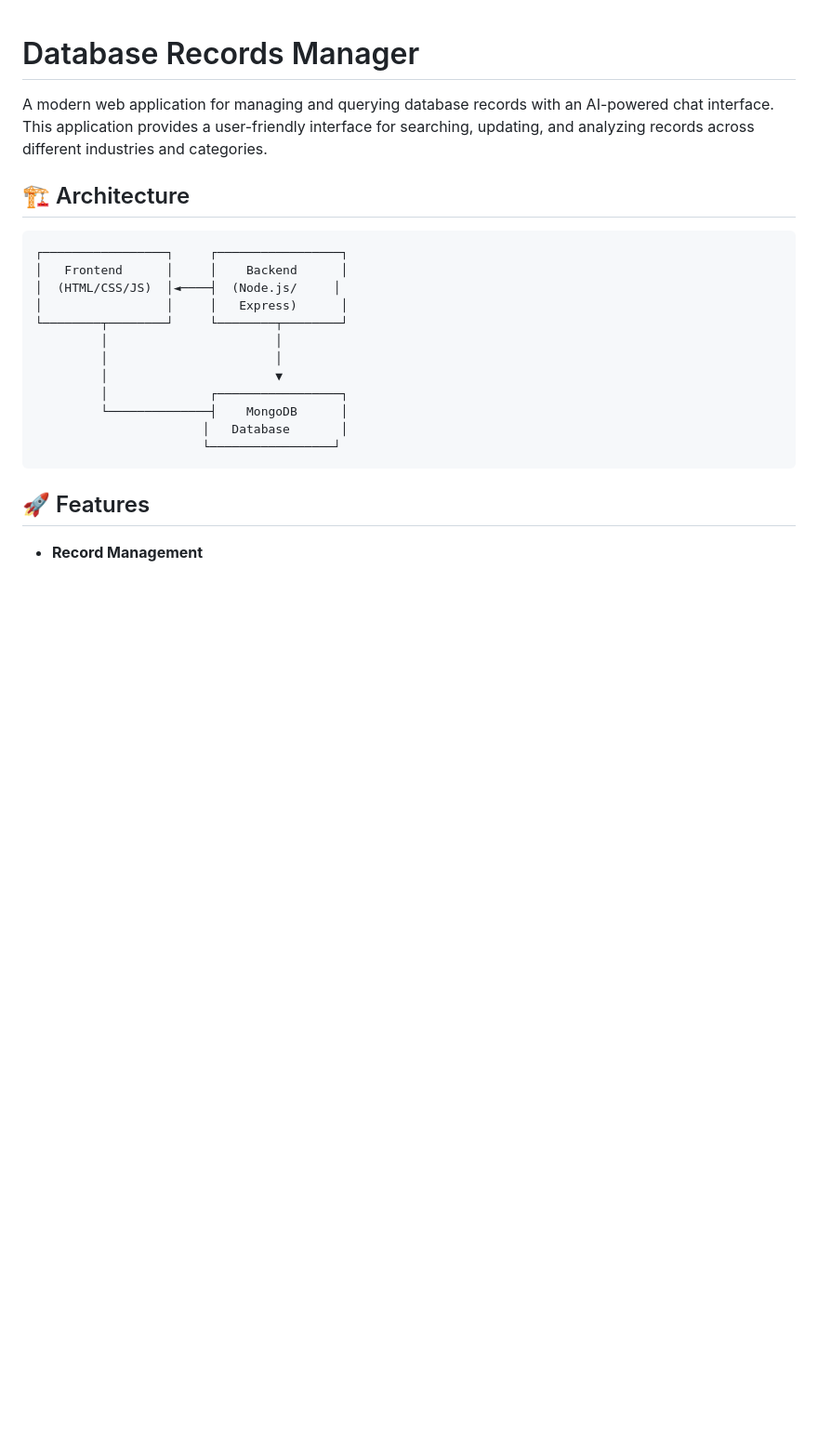
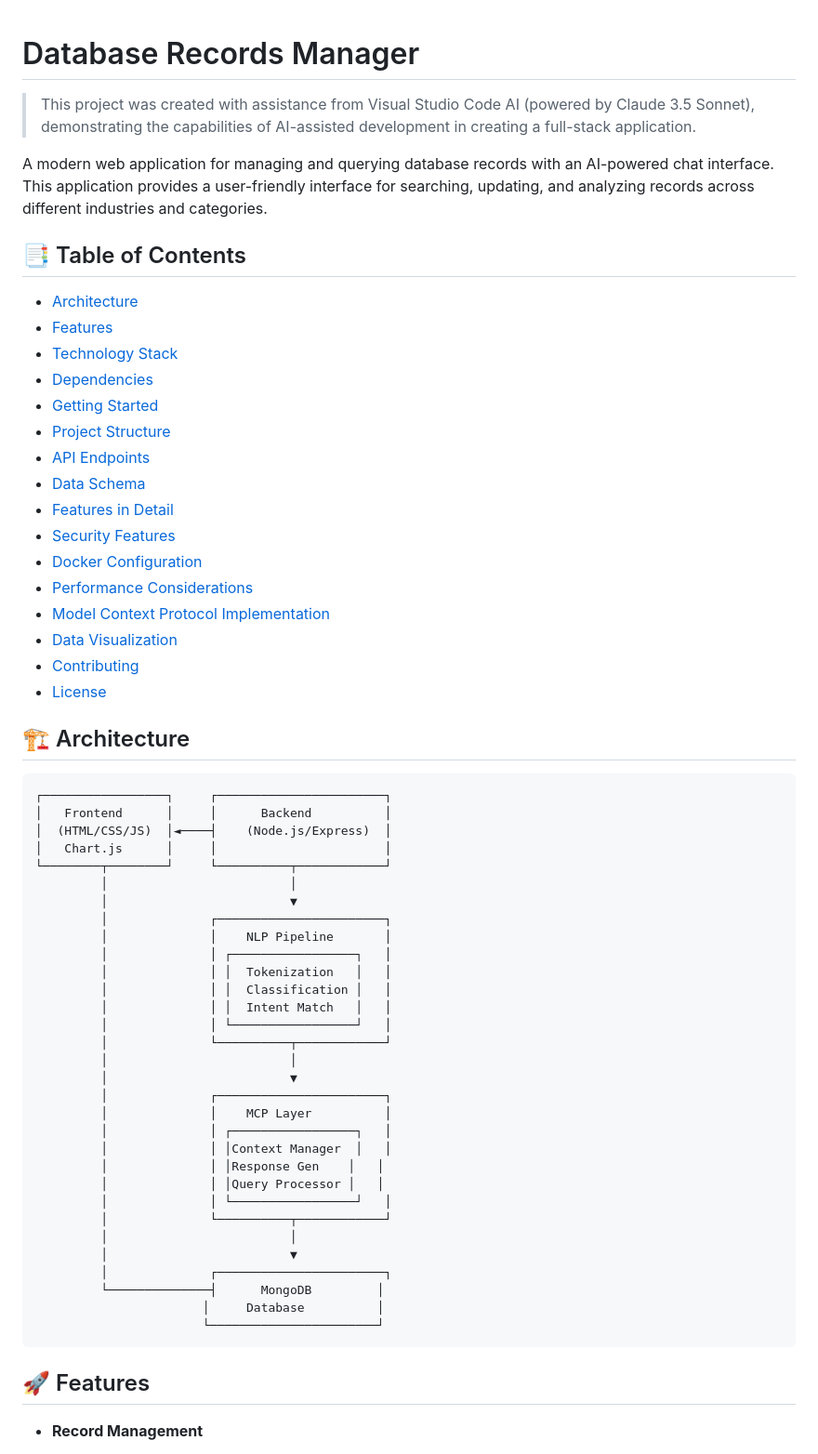
Before and after one commit to aminniktash2010/database-records-manager, a Markdown page: README.md, the part around the change. Shown at 93% size. Rendered like a GitHub page; blank space fills up the shorter version.

Commit message:
MCP and NLP

````diff
--- a/README.md
+++ b/README.md
@@ -1,22 +1,61 @@
 # Database Records Manager
 
+> This project was created with assistance from Visual Studio Code AI (powered by Claude 3.5 Sonnet), demonstrating the capabilities of AI-assisted development in creating a full-stack application.
+
 A modern web application for managing and querying database records with an AI-powered chat interface. This application provides a user-friendly interface for searching, updating, and analyzing records across different industries and categories.
+
+## 📑 Table of Contents
+- [Architecture](#-architecture)
+- [Features](#-features)
+- [Technology Stack](#-technology-stack)
+- [Dependencies](#-dependencies)
+- [Getting Started](#-getting-started)
+- [Project Structure](#-project-structure)
+- [API Endpoints](#-api-endpoints)
+- [Data Schema](#-data-schema)
+- [Features in Detail](#-features-in-detail)
+- [Security Features](#-security-features)
+- [Docker Configuration](#-docker-configuration)
+- [Performance Considerations](#-performance-considerations)
+- [Model Context Protocol Implementation](#-model-context-protocol-mcp-implementation)
+- [Data Visualization](#-data-visualization)
+- [Contributing](#-contributing)
+- [License](#-license)
 
 ## 🏗️ Architecture
 
 ```
-┌─────────────────┐     ┌─────────────────┐
-│   Frontend      │     │    Backend      │
-│  (HTML/CSS/JS)  │◄────┤  (Node.js/     │
-│                 │     │   Express)      │
-└────────┬────────┘     └────────┬────────┘
-         │                       │
-         │                       │
-         │                       ▼
-         │              ┌─────────────────┐
-         └──────────────┤    MongoDB      │
-                       │   Database       │
-                       └─────────────────┘
+┌─────────────────┐     ┌───────────────────────┐
+│   Frontend      │     │      Backend          │
+│  (HTML/CSS/JS)  │◄────┤    (Node.js/Express)  │
+│   Chart.js      │     │                       │
+└────────┬────────┘     └──────────┬────────────┘
+         │                         │
+         │                         ▼
+         │              ┌───────────────────────┐
+         │              │    NLP Pipeline       │
+         │              │ ┌─────────────────┐   │
+         │              │ │  Tokenization   │   │
+         │              │ │  Classification │   │
+         │              │ │  Intent Match   │   │
+         │              │ └─────────────────┘   │
+         │              └──────────┬────────────┘
+         │                         │
+         │                         ▼
+         │              ┌───────────────────────┐
+         │              │    MCP Layer          │
+         │              │ ┌─────────────────┐   │
+         │              │ │Context Manager  │   │
+         │              │ │Response Gen    │   │
+         │              │ │Query Processor │   │
+         │              │ └─────────────────┘   │
+         │              └──────────┬────────────┘
+         │                         │
+         │                         ▼
+         │              ┌───────────────────────┐
+         └──────────────┤      MongoDB         │
+                       │     Database          │
+                       └───────────────────────┘
 ```
 
 ## 🚀 Features
````
